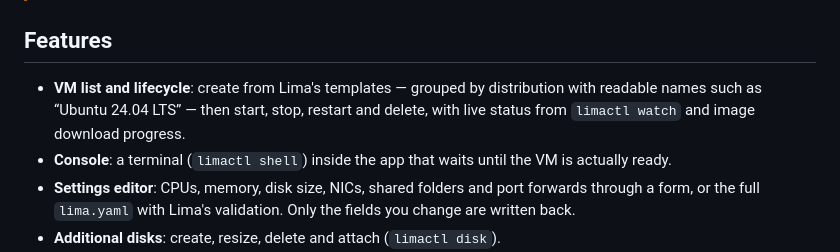
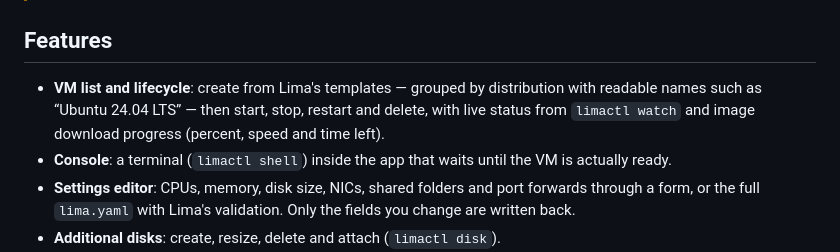
Before and after one commit to izawa/HanaLima, a Markdown page: README.md, the part around the change. GitHub-like rendering.

```diff
--- a/README.md
+++ b/README.md
@@ -18,7 +18,7 @@ A native macOS app for creating and running [Lima](https://lima-vm.io/) virtual
 
 ## Features
 
-- **VM list and lifecycle**: create from Lima's templates — grouped by distribution with readable names such as “Ubuntu 24.04 LTS” — then start, stop, restart and delete, with live status from `limactl watch` and image download progress.
+- **VM list and lifecycle**: create from Lima's templates — grouped by distribution with readable names such as “Ubuntu 24.04 LTS” — then start, stop, restart and delete, with live status from `limactl watch` and image download progress (percent, speed and time left).
 - **Console**: a terminal (`limactl shell`) inside the app that waits until the VM is actually ready.
 - **Settings editor**: CPUs, memory, disk size, NICs, shared folders and port forwards through a form, or the full `lima.yaml` with Lima's validation. Only the fields you change are written back.
 - **Additional disks**: create, resize, delete and attach (`limactl disk`).
```
Also changed, not shown: README.ja.md (+1 -1 lines).
